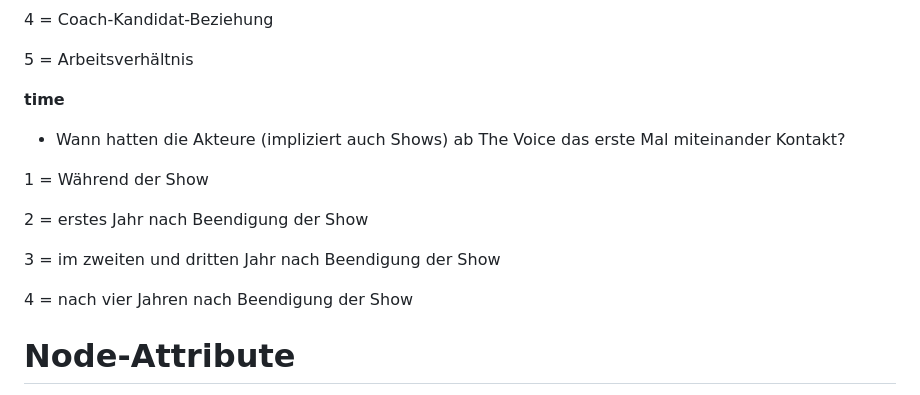
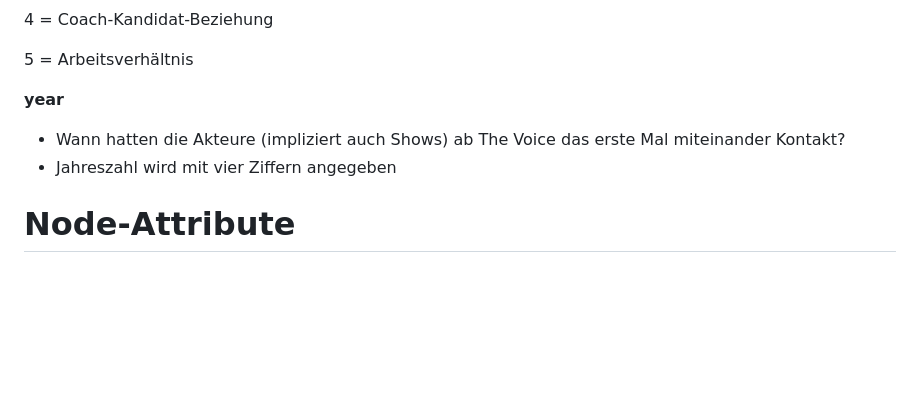
Before and after one commit to EmilySeemann/TheVoice, a Markdown page: Codebuch.md, the part around the change. Rendered like a GitHub page; blank space fills up the shorter version.

```diff
--- a/Codebuch.md
+++ b/Codebuch.md
@@ -28,16 +28,10 @@
 
 5 = Arbeitsverhältnis
 
-**time**
+**year**
 - Wann hatten die Akteure (impliziert auch Shows) ab The Voice das erste Mal miteinander Kontakt?
+- Jahreszahl wird mit vier Ziffern angegeben
 
-1 = Während der Show
-
-2 = erstes Jahr nach Beendigung der Show
-
-3 = im zweiten und dritten Jahr nach Beendigung der Show
-
-4 = nach vier Jahren nach Beendigung der Show
 
 # Node-Attribute
 
```
